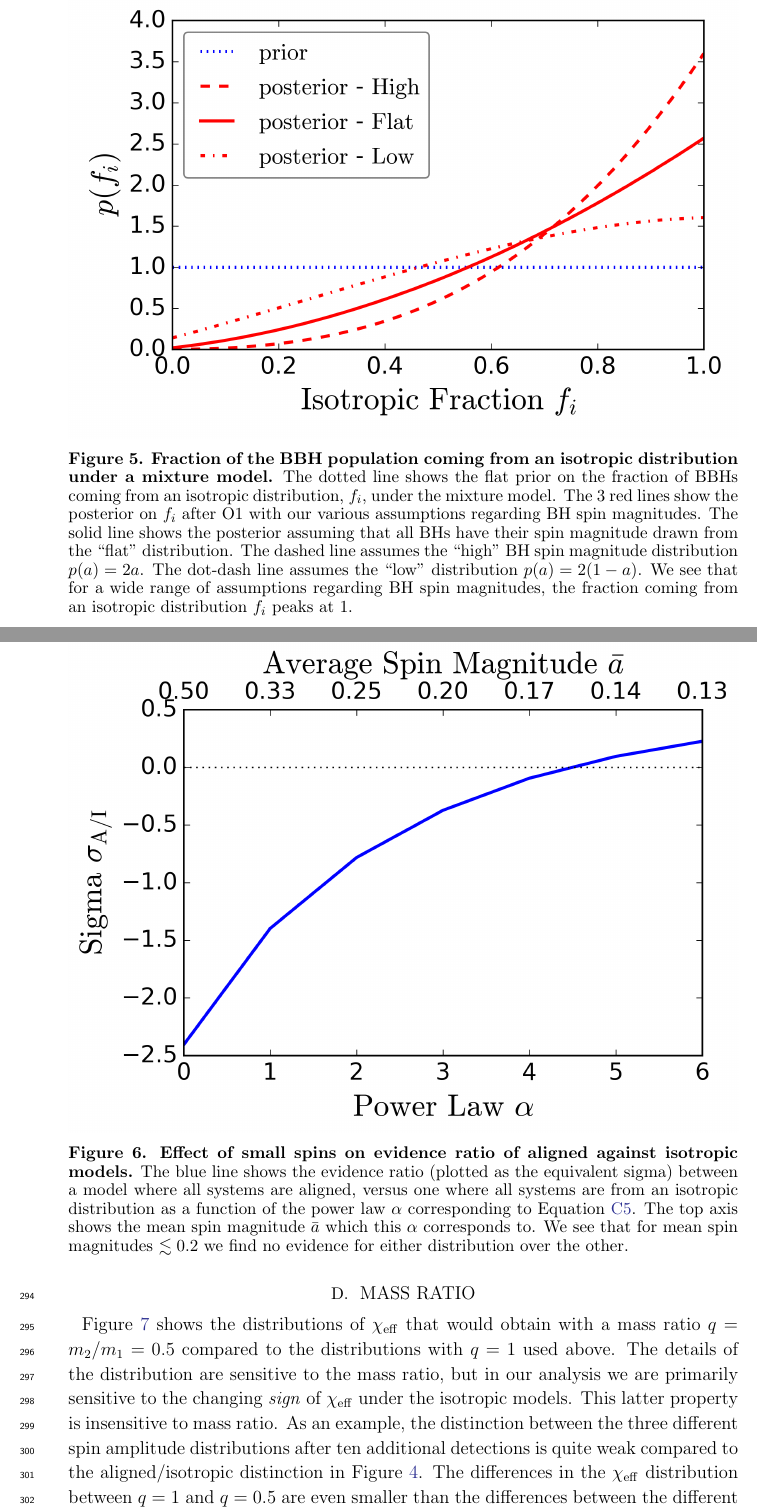
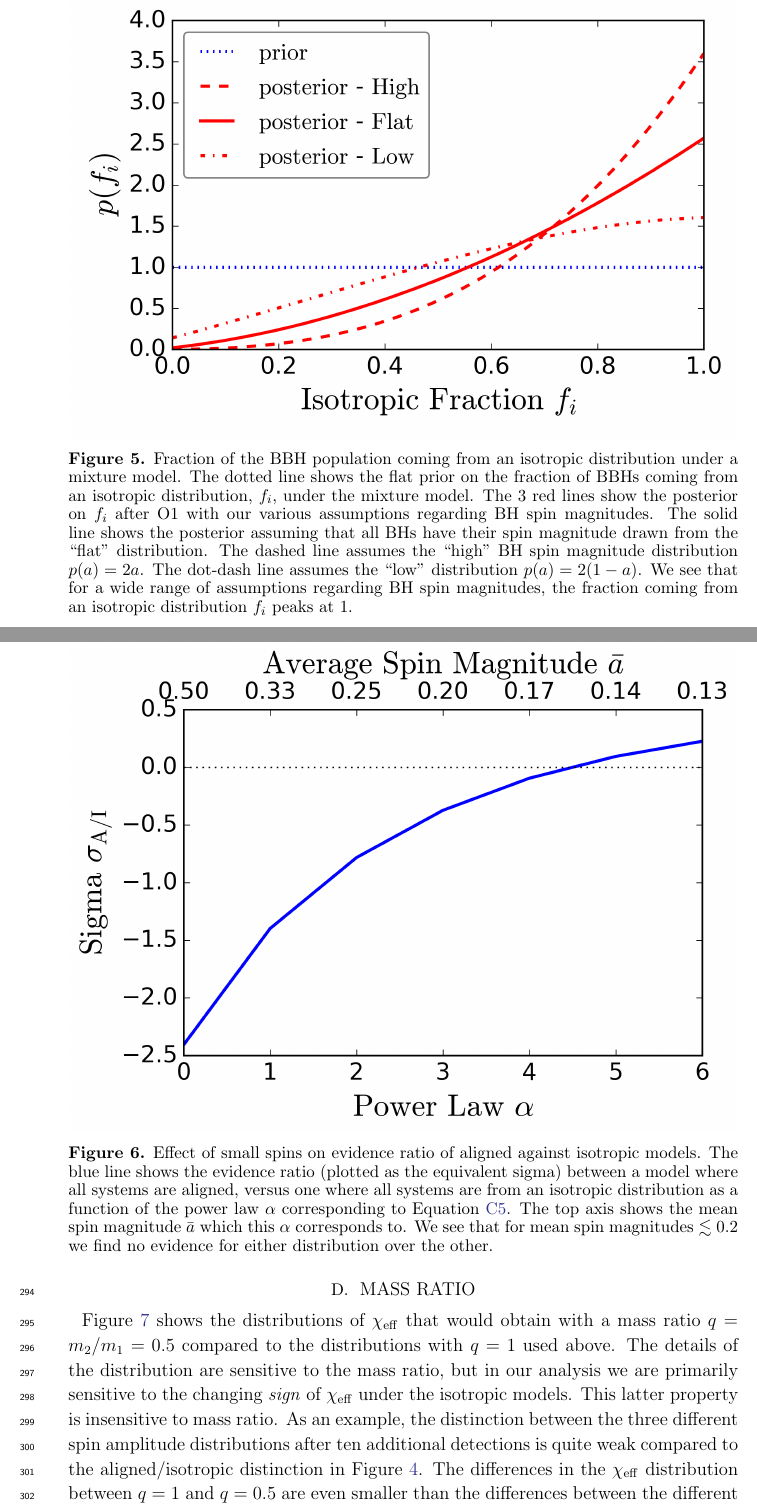
Before and after one commit to farr/AlignedVersusIsoSpin, a LaTeX paper (paper/AlignedIsotropicGW.tex): two parts of pages 10 and 13 of 15, joined at a grey line, cut so that both start at the same text. Compiled offline with pdfLaTeX.

Commit message:
Removed bold first sentences in figures.

```diff
--- a/paper/AlignedIsotropicGW.tex
+++ b/paper/AlignedIsotropicGW.tex
@@ -453,18 +453,18 @@ We now partly relax the simplified assumptions made earlier by considering the p
 \begin{figure}
 \centering
 \includegraphics[width=\textwidth]{../plots/posterior_on_isotropic_fraction.png}
-\caption{\textbf{Fraction of the BBH population coming from an
-    isotropic distribution under a mixture model.} The dotted line
-  shows the flat prior on the fraction of BBHs coming from an
-  isotropic distribution, $f_i$, under the mixture model. The 3 red
-  lines show the posterior on $f_i$ after O1 with our various
-  assumptions regarding BH spin magnitudes.  The solid line shows the
-  posterior assuming that all BHs have their spin magnitude drawn from
-  the ``flat'' distribution. The dashed line assumes the ``high'' BH
-  spin magnitude distribution $p(a) = 2a$. The dot-dash line assumes
-  the ``low'' distribution $p(a) = 2(1-a)$.  We see that for a wide
-  range of assumptions regarding BH spin magnitudes, the fraction
-  coming from an isotropic distribution $f_i$ peaks at 1.}
+\caption{Fraction of the BBH population coming from an isotropic
+  distribution under a mixture model. The dotted line shows the flat
+  prior on the fraction of BBHs coming from an isotropic distribution,
+  $f_i$, under the mixture model. The 3 red lines show the posterior
+  on $f_i$ after O1 with our various assumptions regarding BH spin
+  magnitudes.  The solid line shows the posterior assuming that all
+  BHs have their spin magnitude drawn from the ``flat''
+  distribution. The dashed line assumes the ``high'' BH spin magnitude
+  distribution $p(a) = 2a$. The dot-dash line assumes the ``low''
+  distribution $p(a) = 2(1-a)$.  We see that for a wide range of
+  assumptions regarding BH spin magnitudes, the fraction coming from
+  an isotropic distribution $f_i$ peaks at 1.}
 \label{fig:mixture_fraction_posterior}
 \end{figure}
 %
@@ -622,12 +622,12 @@ $a = 0$.
 \begin{figure}
 \centering
 \includegraphics[width=\textwidth]{../plots/sigma_v_alpha.png}
-\caption{\textbf{Effect of small spins on evidence ratio of aligned
-    against isotropic models.} The blue line shows the evidence ratio
-  (plotted as the equivalent sigma) between a model where all systems
-  are aligned, versus one where all systems are from an isotropic
-  distribution as a function of the power law $\alpha$ corresponding
-  to Equation~\ref{eq:lowspinalpha}.  The top axis shows the mean spin
+\caption{Effect of small spins on evidence ratio of aligned against
+  isotropic models. The blue line shows the evidence ratio (plotted as
+  the equivalent sigma) between a model where all systems are aligned,
+  versus one where all systems are from an isotropic distribution as a
+  function of the power law $\alpha$ corresponding to
+  Equation~\ref{eq:lowspinalpha}.  The top axis shows the mean spin
   magnitude $\bar{a}$ which this $\alpha$ corresponds to. We see that
   for mean spin magnitudes $\lesssim 0.2$ we find no evidence for
   either distribution over the other.}
```
Also changed, not shown: paper/AlignedIsotropicGW.pdf.
